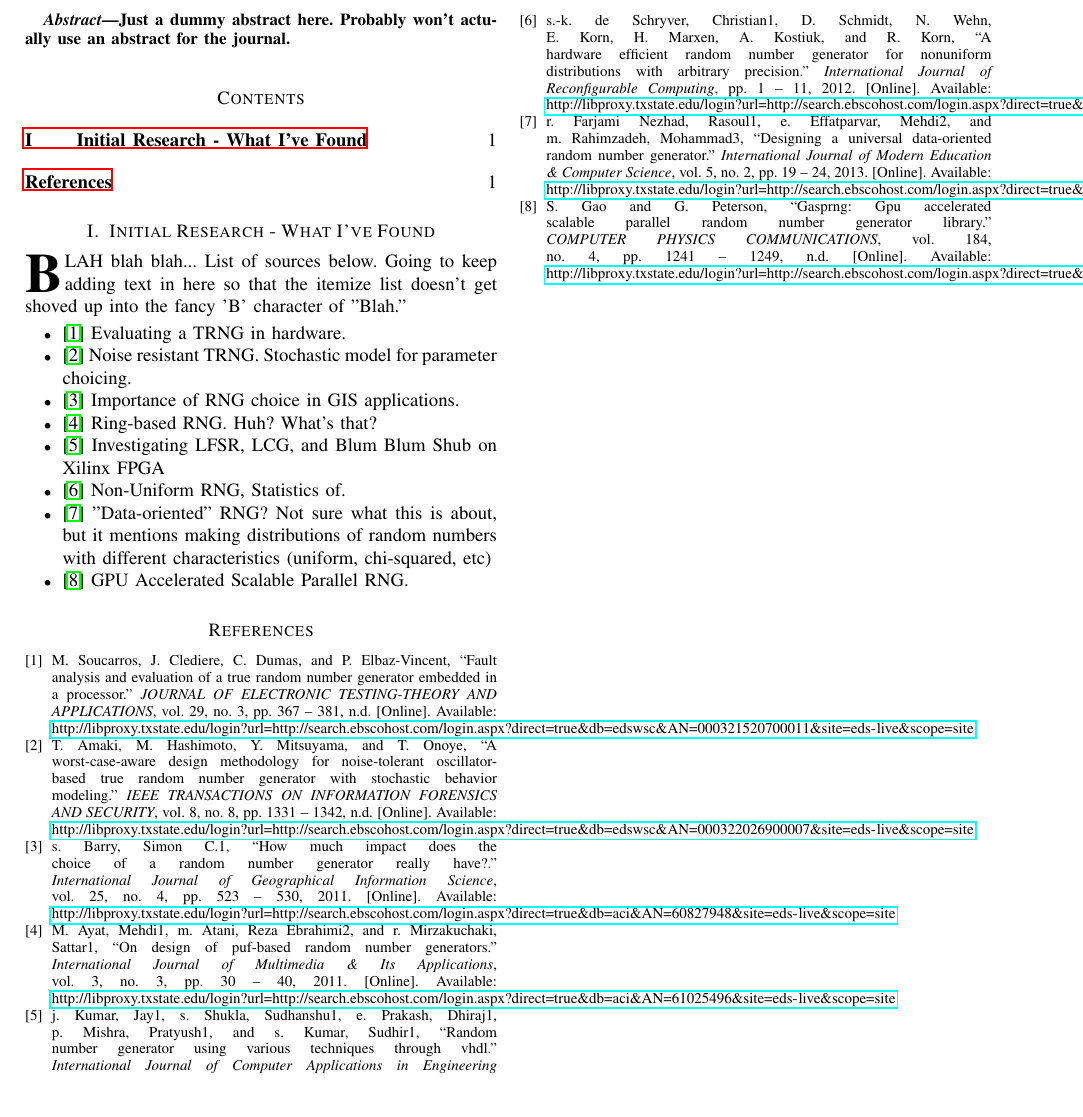
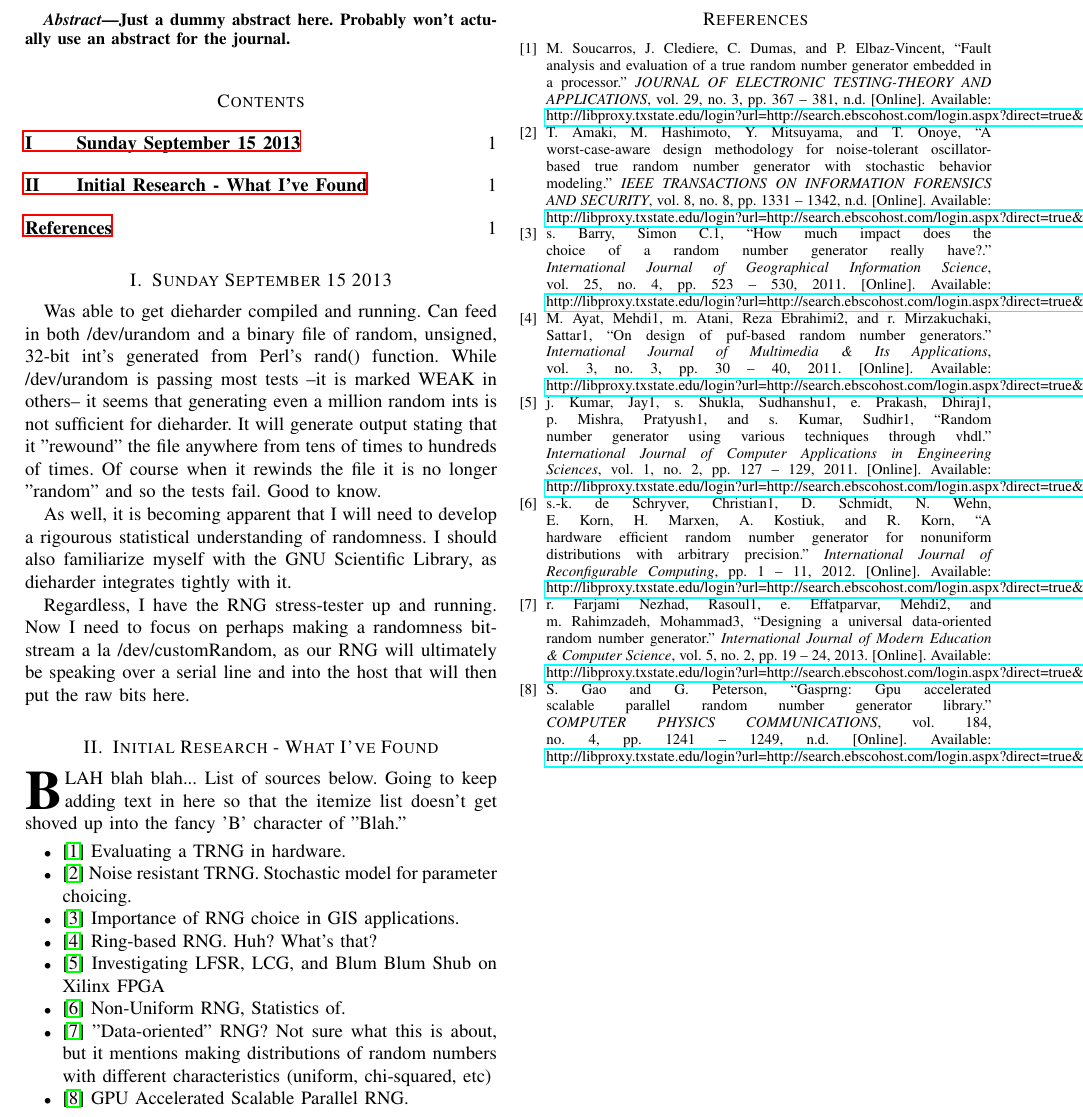
Before and after one commit to aspensmonster-school/ee4390-senior-design-i, a LaTeX paper (research/Research-Log.tex): part of the page, cut so that both start at the same text, the shorter picture padded with empty space. Compiled offline with LaTeX, dvips and Ghostscript.

Commit message:
Updating research journal with notes on dieharder setup.

```diff
--- a/research/Research-Log.tex
+++ b/research/Research-Log.tex
@@ -60,6 +60,26 @@ journal.
 
 \tableofcontents
 
+\section{Sunday September 15 2013}
+
+Was able to get dieharder compiled and running. Can feed in both /dev/urandom
+and a binary file of random, unsigned, 32-bit int's generated from Perl's
+rand() function. While /dev/urandom is passing most tests --it is marked
+WEAK in others-- it seems that generating even a million random ints is
+not sufficient for dieharder. It will generate output stating that it "rewound"
+the file anywhere from tens of times to hundreds of times. Of course when
+it rewinds the file it is no longer "random" and so the tests fail. Good to
+know.
+
+As well, it is becoming apparent that I will need to develop a rigourous
+statistical understanding of randomness. I should also familiarize myself with
+the GNU Scientific Library, as dieharder integrates tightly with it.
+
+Regardless, I have the RNG stress-tester up and running. Now I need to focus
+on perhaps making a randomness bitstream a la /dev/customRandom, as our
+RNG will ultimately be speaking over a serial line and into the host that
+will then put the raw bits here.
+
 \section{Initial Research - What I've Found}
 
 \IEEEPARstart{B}{lah} blah blah... List of sources below. Going to keep
```
Also changed, not shown: research/Research-Log.pdf.
